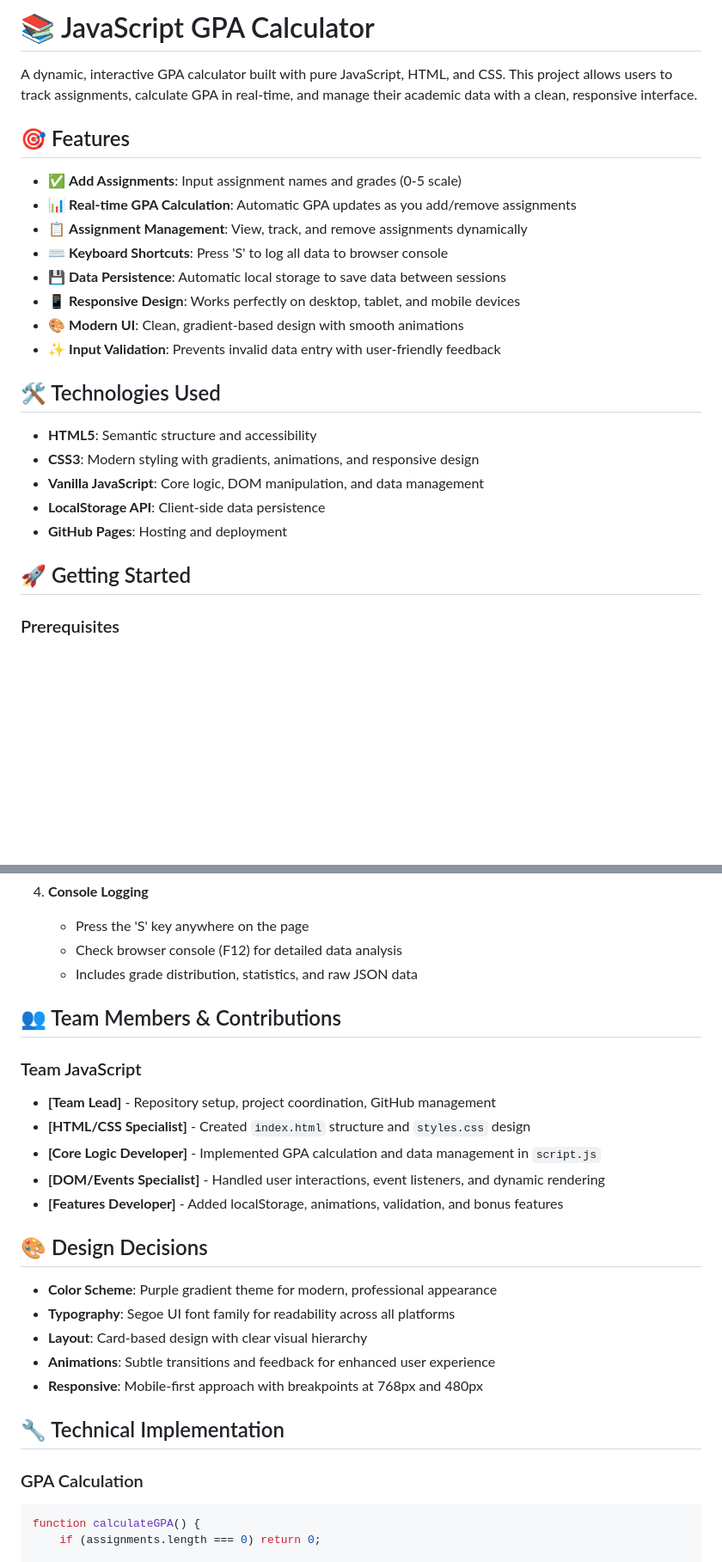
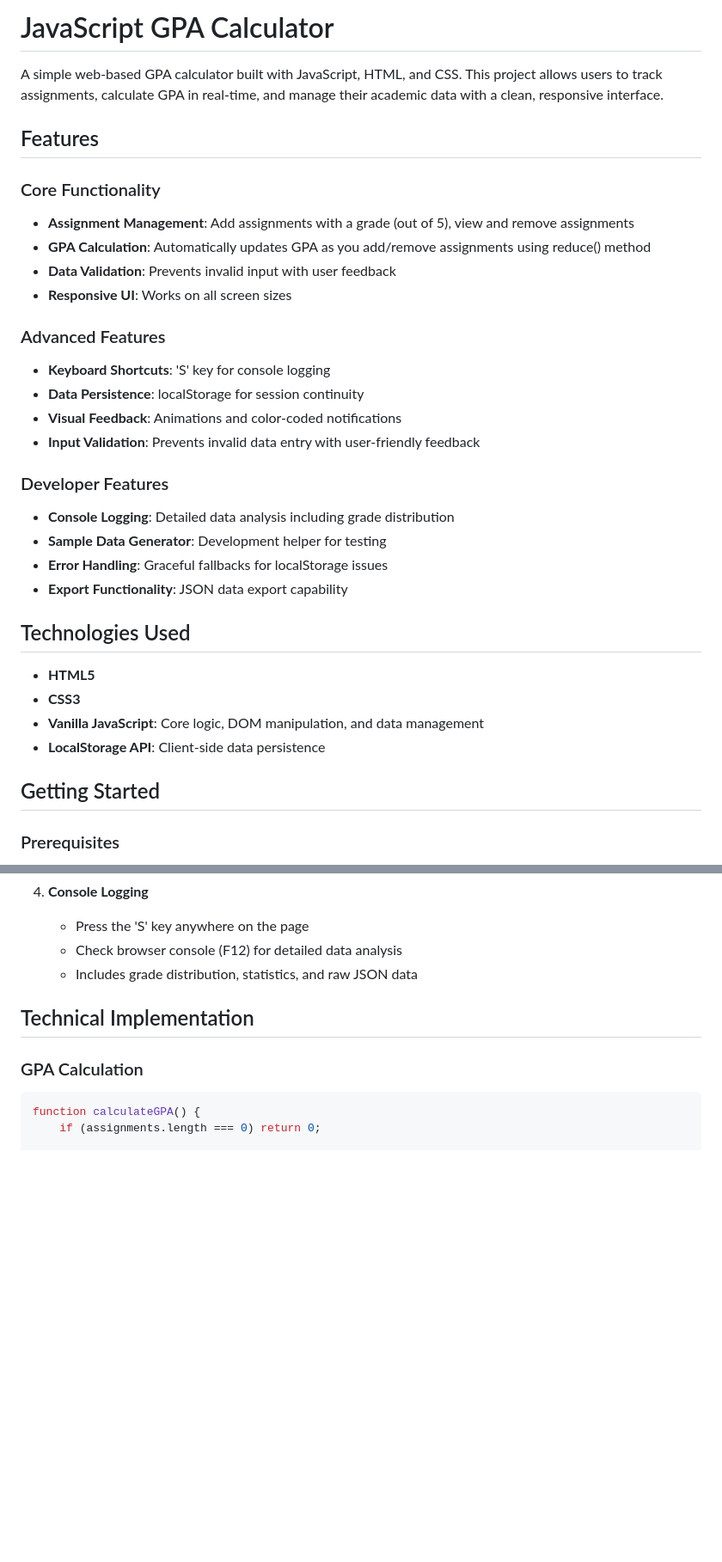
Before and after one commit to n-ruranga/Javascript_GPA_calculator, a Markdown page: README.md, 2 parts joined by grey strips. Shown: that part at 86% size. GitHub-like rendering; blank space fills up the shorter version.

````diff
--- a/README.md
+++ b/README.md
@@ -1,27 +1,36 @@
-# 📚 JavaScript GPA Calculator
+# JavaScript GPA Calculator
 
-A dynamic, interactive GPA calculator built with pure JavaScript, HTML, and CSS. This project allows users to track assignments, calculate GPA in real-time, and manage their academic data with a clean, responsive interface.
+A simple web-based GPA calculator built with JavaScript, HTML, and CSS. This project allows users to track assignments, calculate GPA in real-time, and manage their academic data with a clean, responsive interface.
 
-## 🎯 Features
+## Features
 
-- ✅ **Add Assignments**: Input assignment names and grades (0-5 scale)
-- 📊 **Real-time GPA Calculation**: Automatic GPA updates as you add/remove assignments
-- 📋 **Assignment Management**: View, track, and remove assignments dynamically
-- ⌨️ **Keyboard Shortcuts**: Press 'S' to log all data to browser console
-- 💾 **Data Persistence**: Automatic local storage to save data between sessions
-- 📱 **Responsive Design**: Works perfectly on desktop, tablet, and mobile devices
-- 🎨 **Modern UI**: Clean, gradient-based design with smooth animations
-- ✨ **Input Validation**: Prevents invalid data entry with user-friendly feedback
+### Core Functionality
+- **Assignment Management**: Add assignments with a grade (out of 5), view and remove assignments
+- **GPA Calculation**: Automatically updates GPA as you add/remove assignments using reduce() method
+- **Data Validation**: Prevents invalid input with user feedback
+- **Responsive UI**: Works on all screen sizes
 
-## 🛠️ Technologies Used
+### Advanced Features
+- **Keyboard Shortcuts**: 'S' key for console logging
+- **Data Persistence**: localStorage for session continuity
+- **Visual Feedback**: Animations and color-coded notifications
+- **Input Validation**: Prevents invalid data entry with user-friendly feedback
 
-- **HTML5**: Semantic structure and accessibility
-- **CSS3**: Modern styling with gradients, animations, and responsive design
+### Developer Features
+- **Console Logging**: Detailed data analysis including grade distribution
+- **Sample Data Generator**: Development helper for testing
+- **Error Handling**: Graceful fallbacks for localStorage issues
+- **Export Functionality**: JSON data export capability
+
+
+## Technologies Used
+
+- **HTML5**
+- **CSS3**
 - **Vanilla JavaScript**: Core logic, DOM manipulation, and data management
 - **LocalStorage API**: Client-side data persistence
-- **GitHub Pages**: Hosting and deployment
 
-## 🚀 Getting Started
+## Getting Started
 
 ### Prerequisites
 - Modern web browser (Chrome, Firefox, Safari, Edge)
@@ -75,24 +91,7 @@ gpa-calculator/
    - Check browser console (F12) for detailed data analysis
    - Includes grade distribution, statistics, and raw JSON data
 
-## 👥 Team Members & Contributions
-
-### Team JavaScript
-- **[Team Lead]** - Repository setup, project coordination, GitHub management
-- **[HTML/CSS Specialist]** - Created `index.html` structure and `styles.css` design
-- **[Core Logic Developer]** - Implemented GPA calculation and data management in `script.js`
-- **[DOM/Events Specialist]** - Handled user interactions, event listeners, and dynamic rendering
-- **[Features Developer]** - Added localStorage, animations, validation, and bonus features
-
-## 🎨 Design Decisions
-
-- **Color Scheme**: Purple gradient theme for modern, professional appearance
-- **Typography**: Segoe UI font family for readability across all platforms
-- **Layout**: Card-based design with clear visual hierarchy
-- **Animations**: Subtle transitions and feedback for enhanced user experience
-- **Responsive**: Mobile-first approach with breakpoints at 768px and 480px
-
-## 🔧 Technical Implementation
+## Technical Implementation
 
 ### GPA Calculation
 ```javascript
````
Also changed, not shown: other parts of README.md (+23 -86 lines).
